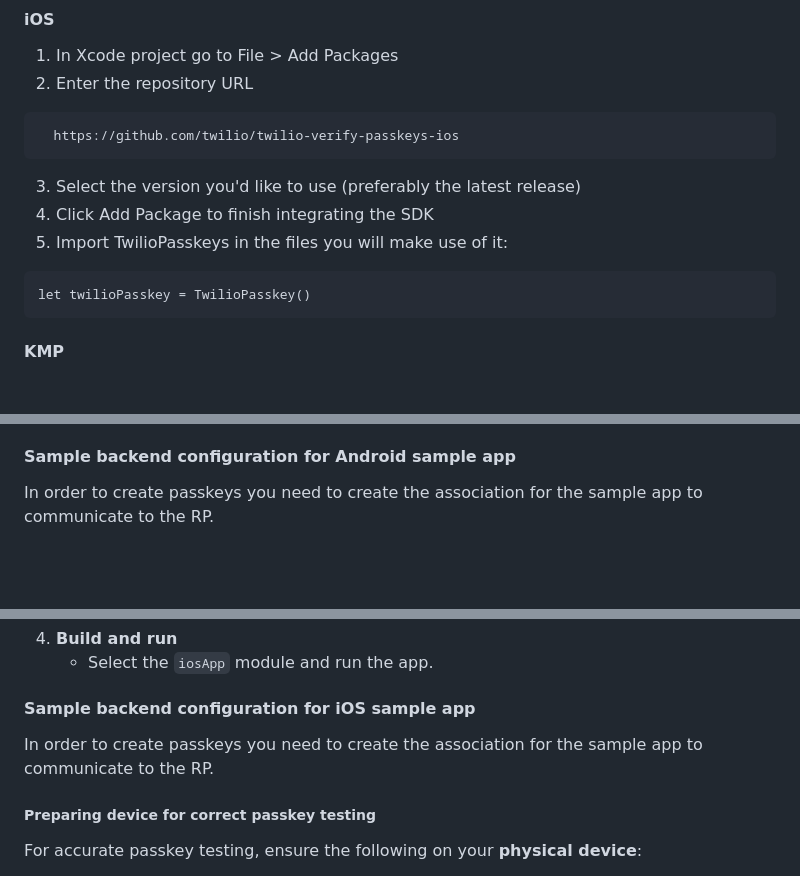
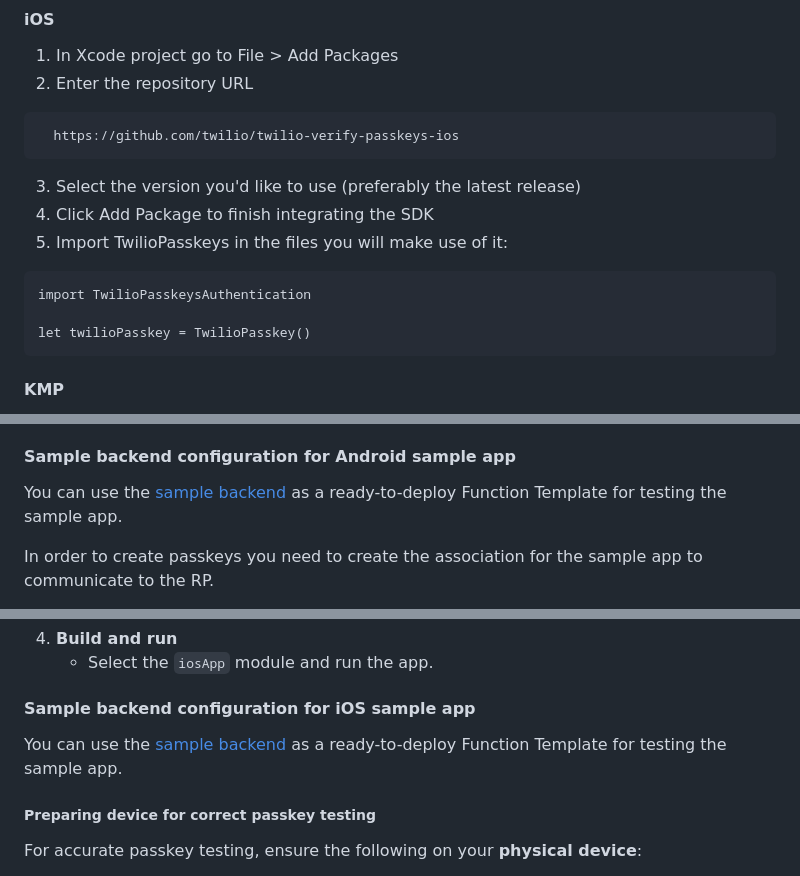
Before and after one commit to twilio/twilio-verify-passkeys, a Markdown page: README.md, 3 parts joined by grey strips. Rendered like a GitHub page; blank space fills up the shorter version.

````diff
--- a/README.md
+++ b/README.md
@@ -54,6 +54,8 @@ Twilio Passkeys SDK enables developers to easily add Passkeys into their existin
 4. Click Add Package to finish integrating the SDK
 5. Import TwilioPasskeys in the files you will make use of it:
 ```
+import TwilioPasskeysAuthentication
+
 let twilioPasskey = TwilioPasskey()
 ```
 
@@ -295,6 +297,8 @@ The authenticate payload for authenticating a user is a JSON with the schema:
 
 #### Sample backend configuration for Android sample app
 
+You can use the [sample backend](https://github.com/twilio-labs/function-templates/tree/main/passkeys-backend) as a ready-to-deploy Function Template for testing the sample app.
+
 In order to create passkeys you need to create the association for the sample app to communicate to the RP.
 1. [Add support for digital asset links](https://developer.android.com/identity/sign-in/credential-manager#add-support-dal). You can generate a sha256 by running `./gradlew signingreport` and copying the sha256 of the keystore used to build the app.
 2. Replace [value](https://github.com/twilio-labs/function-templates/blob/main/passkeys-backend/assets/.well-know/assetlinks.json#L20) with sha256.
@@ -346,7 +350,8 @@ To enable passkeys on the backend you can follow the [detailed guide](https://ww
 
 
 #### Sample backend configuration for iOS sample app
-In order to create passkeys you need to create the association for the sample app to communicate to the RP.
+
+You can use the [sample backend](https://github.com/twilio-labs/function-templates/tree/main/passkeys-backend) as a ready-to-deploy Function Template for testing the sample app.
 
 ##### Preparing device for correct passkey testing
 
````
